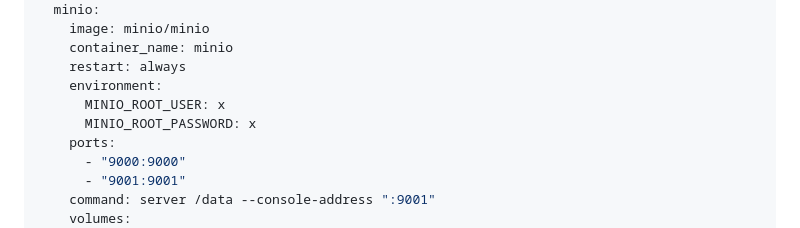
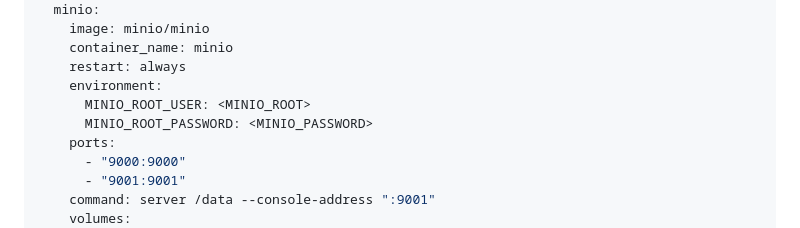
Before and after one commit to BotTyler/Discord-TT-Interactive, a Markdown page: README.md, the part around the change. Rendered like a GitHub page.

```diff
--- a/README.md
+++ b/README.md
@@ -108,8 +108,8 @@ services:
     container_name: minio
     restart: always
     environment:
-      MINIO_ROOT_USER: x
-      MINIO_ROOT_PASSWORD: x
+      MINIO_ROOT_USER: <MINIO_ROOT>
+      MINIO_ROOT_PASSWORD: <MINIO_PASSWORD>
     ports:
       - "9000:9000"
       - "9001:9001"
```
